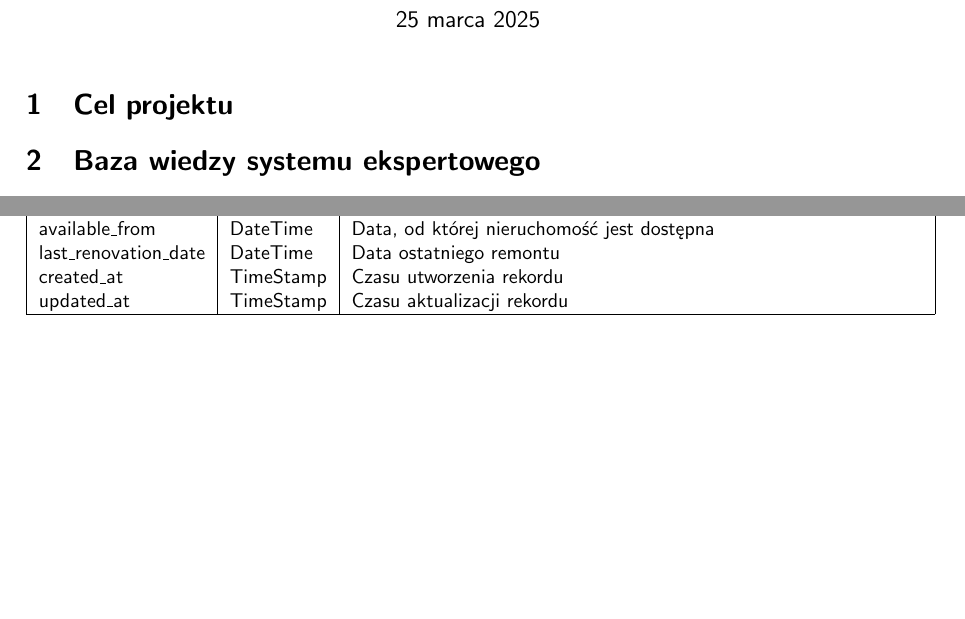
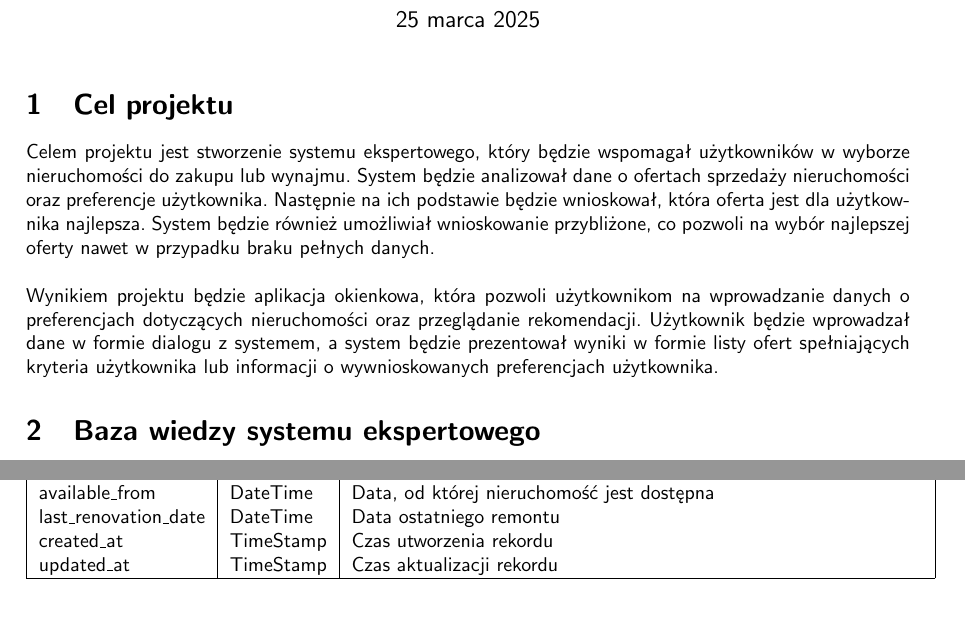
Before and after one commit to r-ost/SE-project, a LaTeX document (docs/main.tex, which reads docs/tex/baza_wiedzy.tex): two parts of pages 1 and 2 of 4, joined at a grey line, cut so that both start at the same text, the shorter picture padded with empty space. Compiled offline with pdfLaTeX.

Commit message:
Add "Cel projektu"

```diff
--- a/docs/main.tex
+++ b/docs/main.tex
@@ -8,6 +8,7 @@
 \usepackage{enumitem}
 \usepackage{makecell}
 \usepackage{amsmath}
+\usepackage{longtable}
 \usepackage{graphicx}
 \usepackage{float}
 \usepackage{listings}
@@ -30,6 +31,9 @@
 % \newpage
 
 \section{Cel projektu}
+Celem projektu jest stworzenie systemu ekspertowego, który będzie wspomagał użytkowników w wyborze nieruchomości do zakupu lub wynajmu. System będzie analizował dane o ofertach sprzedaży nieruchomości oraz preferencje użytkownika. Następnie na ich podstawie będzie wnioskował, która oferta jest dla użytkownika najlepsza. System będzie również umożliwiał wnioskowanie przybliżone, co pozwoli na wybór najlepszej oferty nawet w przypadku braku pełnych danych.
+\\ \\
+Wynikiem projektu będzie aplikacja okienkowa, która pozwoli użytkownikom na wprowadzanie danych o preferencjach dotyczących nieruchomości oraz przeglądanie rekomendacji. Użytkownik będzie wprowadzał dane w formie dialogu z systemem, a system będzie prezentował wyniki w formie listy ofert spełniających kryteria użytkownika lub informacji o wywnioskowanych preferencjach użytkownika.
 
 \input{tex/baza_wiedzy.tex}
 \input{tex/wnioskowanie.tex}
--- a/docs/tex/baza_wiedzy.tex
+++ b/docs/tex/baza_wiedzy.tex
@@ -43,8 +43,8 @@ System ekspertowy będzie korzystał z bazy danych, przechowującej dane o nieru
     description & String & Szczegółowy opis nieruchomości \\
     available\_from & DateTime & Data, od której nieruchomość jest dostępna \\
     last\_renovation\_date & DateTime & Data ostatniego remontu \\
-    created\_at & TimeStamp & Czasu utworzenia rekordu \\
-    updated\_at & TimeStamp & Czasu aktualizacji rekordu \\
+    created\_at & TimeStamp & Czas utworzenia rekordu \\
+    updated\_at & TimeStamp & Czas aktualizacji rekordu \\
     \hline
     \end{tabular}
     \label{tab:property_details}
```
Also changed, not shown: docs/tex/baza_wiedzy.tex (5 more changed lines).
